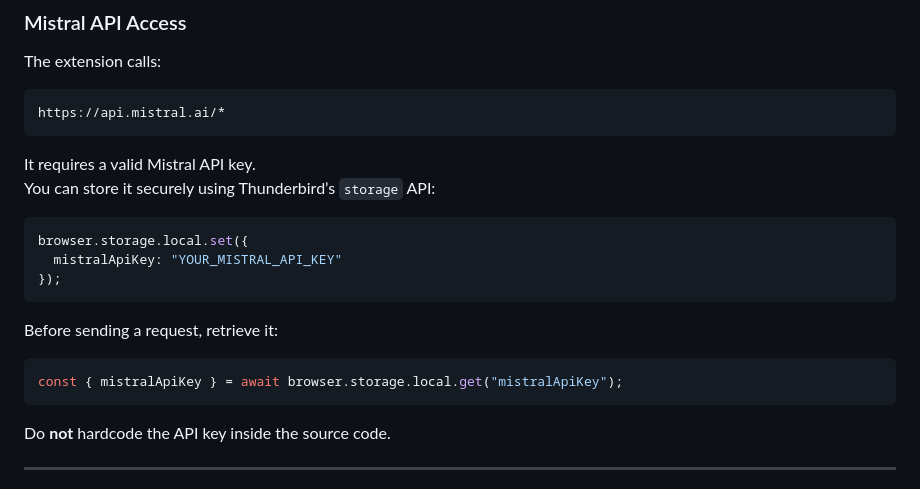
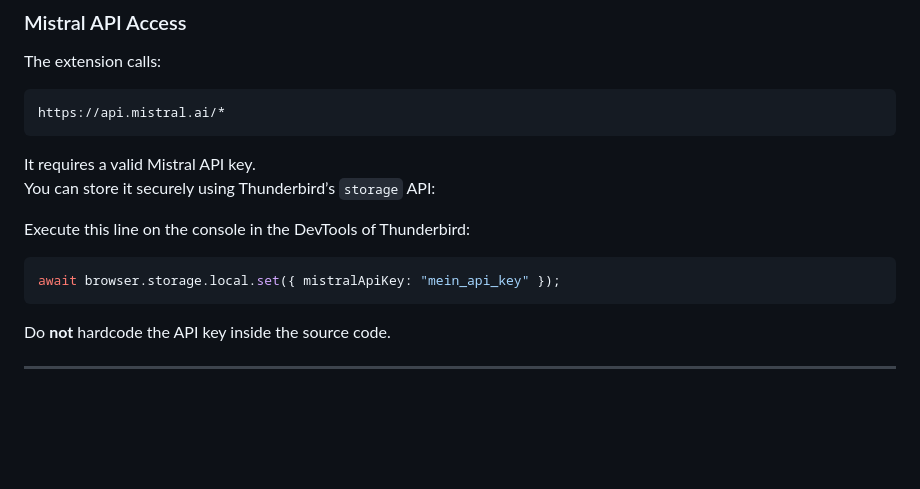
Before and after one commit to DanielWinz75/Thunderbird-AI-Extension, a Markdown page: README.md, the part around the change. Rendered like a GitHub page; blank space fills up the shorter version.

Commit message:
Revise Mistral API key storage instructions
Updated the instructions for storing the Mistral API key in Thunderbird's storage API.

````diff
--- a/README.md
+++ b/README.md
@@ -82,16 +82,10 @@ https://api.mistral.ai/*
 It requires a valid Mistral API key.
 You can store it securely using Thunderbird’s `storage` API:
 
-```javascript
-browser.storage.local.set({
-  mistralApiKey: "YOUR_MISTRAL_API_KEY"
-});
-```
-
-Before sending a request, retrieve it:
+Execute this line on the console in the DevTools of Thunderbird:
 
 ```javascript
-const { mistralApiKey } = await browser.storage.local.get("mistralApiKey");
+await browser.storage.local.set({ mistralApiKey: "mein_api_key" });
 ```
 
 Do **not** hardcode the API key inside the source code.
````
